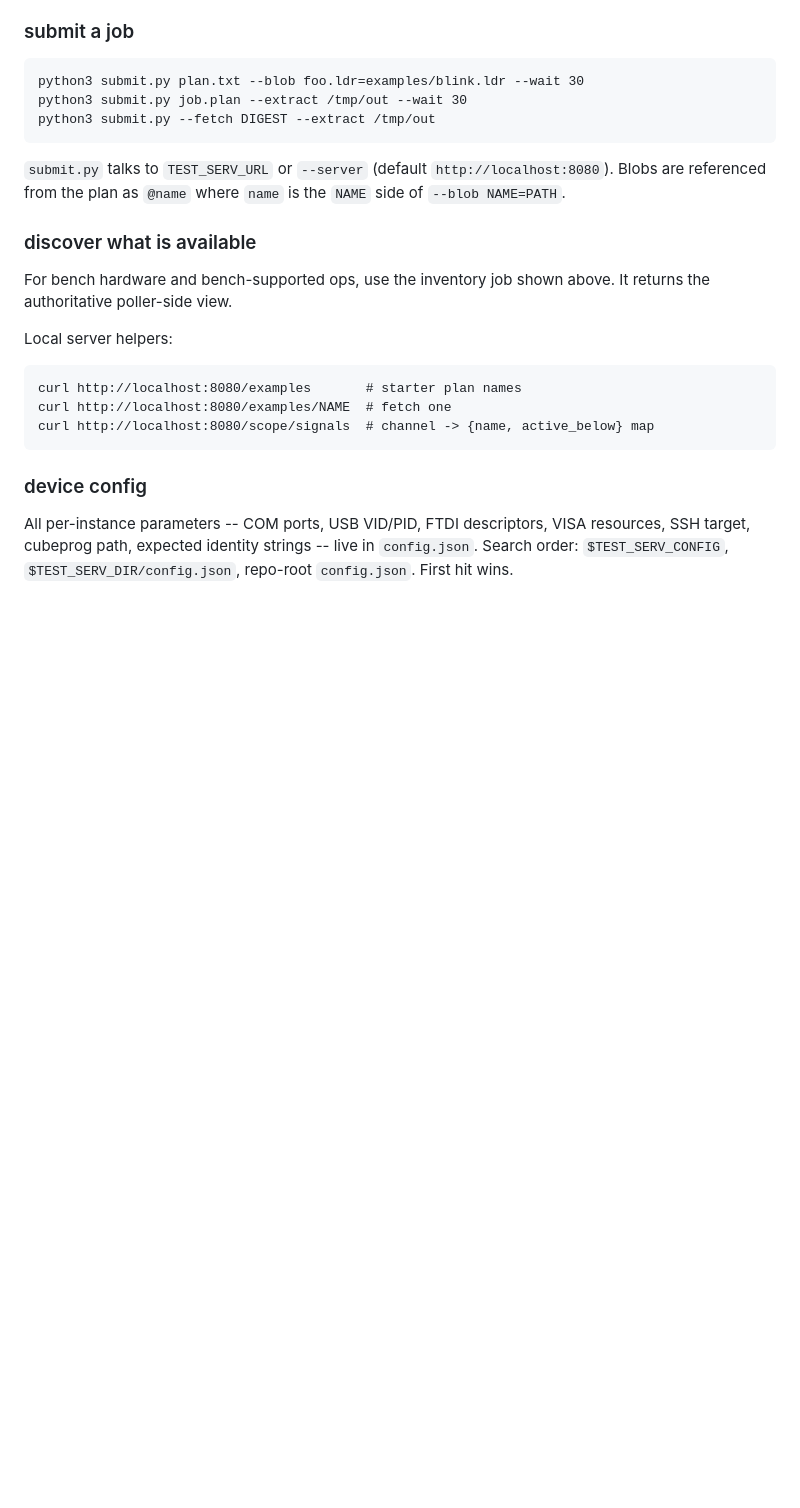
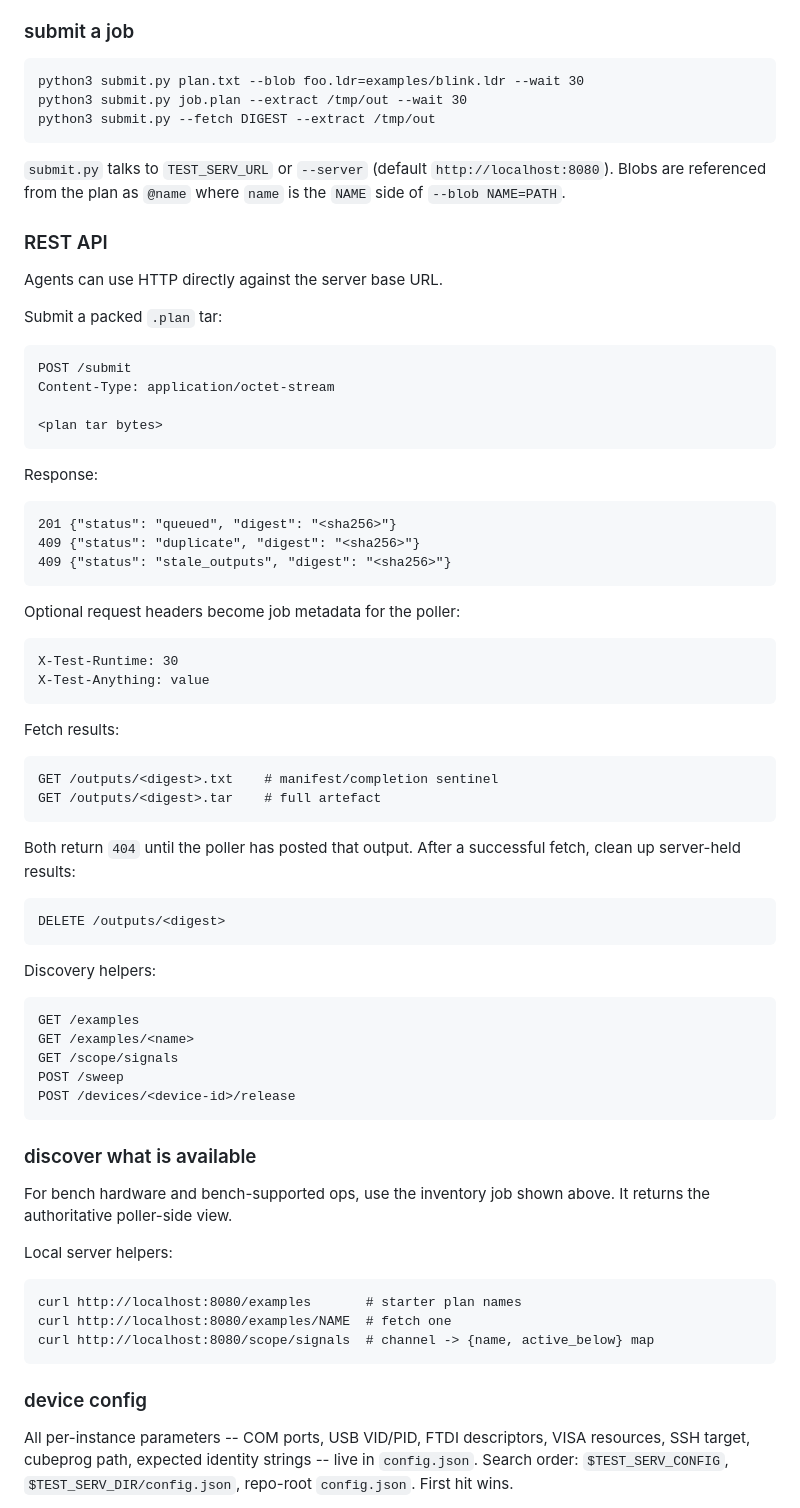
Before and after one commit to js216/test_serv, a Markdown page: README.md, the part around the change. GitHub-like rendering; blank space fills up the shorter version.

Commit message:
README: document agent REST API
Document the HTTP endpoints agents need to submit jobs, poll and fetch
outputs, clean up fetched artefacts, pass metadata headers, and use
server-side discovery helpers.

Keep the section focused on wire-level usage rather than server storage
implementation details.

````diff
--- a/README.md
+++ b/README.md
@@ -44,6 +44,58 @@ python3 submit.py --fetch DIGEST --extract /tmp/out
 `submit.py` talks to `TEST_SERV_URL` or `--server` (default
 `http://localhost:8080`). Blobs are referenced from the plan as
 `@name` where `name` is the `NAME` side of `--blob NAME=PATH`.
+
+### REST API
+
+Agents can use HTTP directly against the server base URL.
+
+Submit a packed `.plan` tar:
+
+```
+POST /submit
+Content-Type: application/octet-stream
+
+<plan tar bytes>
+```
+
+Response:
+
+```
+201 {"status": "queued", "digest": "<sha256>"}
+409 {"status": "duplicate", "digest": "<sha256>"}
+409 {"status": "stale_outputs", "digest": "<sha256>"}
+```
+
+Optional request headers become job metadata for the poller:
+
+```
+X-Test-Runtime: 30
+X-Test-Anything: value
+```
+
+Fetch results:
+
+```
+GET /outputs/<digest>.txt    # manifest/completion sentinel
+GET /outputs/<digest>.tar    # full artefact
+```
+
+Both return `404` until the poller has posted that output. After a
+successful fetch, clean up server-held results:
+
+```
+DELETE /outputs/<digest>
+```
+
+Discovery helpers:
+
+```
+GET /examples
+GET /examples/<name>
+GET /scope/signals
+POST /sweep
+POST /devices/<device-id>/release
+```
 
 ### discover what is available
 
````
